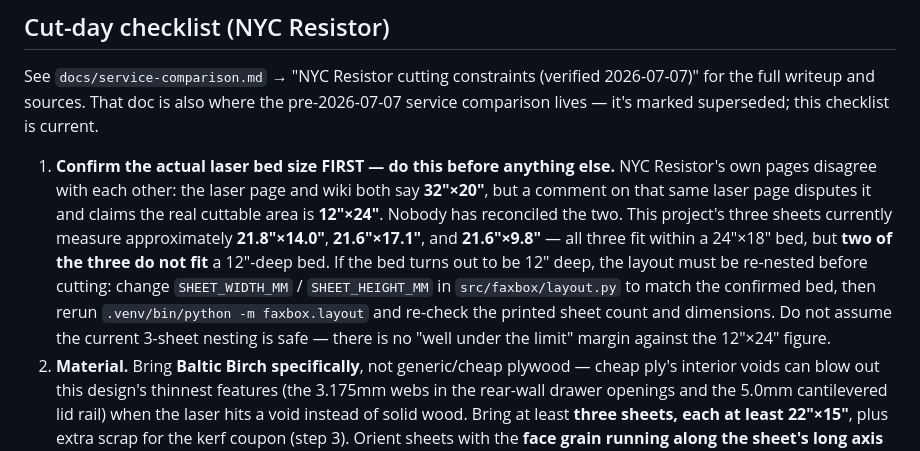
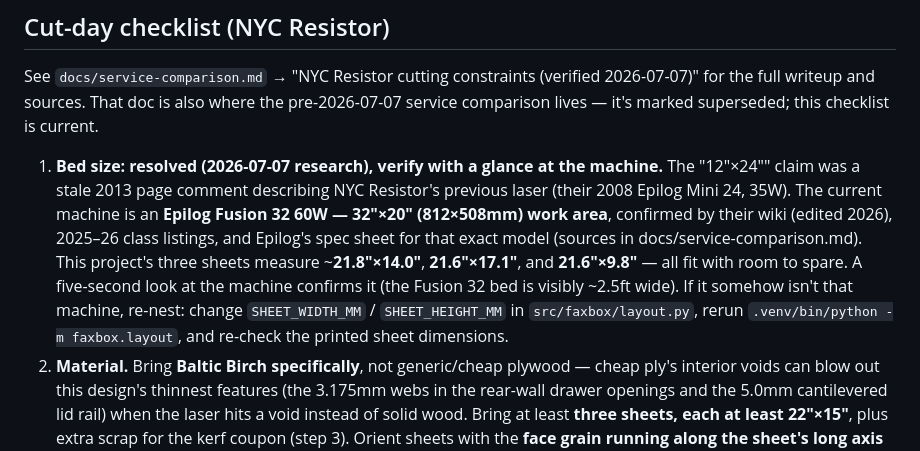
Before and after one commit to Gilbetrar/fax-machine-box, a Markdown page: README.md, the part around the change. Rendered like a GitHub page.

```diff
--- a/README.md
+++ b/README.md
@@ -293,19 +293,19 @@ See `docs/service-comparison.md` → "NYC Resistor cutting constraints
 where the pre-2026-07-07 service comparison lives — it's marked superseded;
 this checklist is current.
 
-1. **Confirm the actual laser bed size FIRST — do this before anything
-   else.** NYC Resistor's own pages disagree with each other: the laser
-   page and wiki both say **32"×20"**, but a comment on that same laser page
-   disputes it and claims the real cuttable area is **12"×24"**. Nobody has
-   reconciled the two. This project's three sheets currently measure
-   approximately **21.8"×14.0"**, **21.6"×17.1"**, and **21.6"×9.8"** — all
-   three fit within a 24"×18" bed, but **two of the three do not fit** a
-   12"-deep bed. If the bed turns out to be 12" deep, the layout must be
-   re-nested before cutting: change `SHEET_WIDTH_MM` / `SHEET_HEIGHT_MM` in
-   `src/faxbox/layout.py` to match the confirmed bed, then rerun
-   `.venv/bin/python -m faxbox.layout` and re-check the printed sheet count
-   and dimensions. Do not assume the current 3-sheet nesting is safe — there
-   is no "well under the limit" margin against the 12"×24" figure.
+1. **Bed size: resolved (2026-07-07 research), verify with a glance at the
+   machine.** The "12"×24"" claim was a stale 2013 page comment describing
+   NYC Resistor's previous laser (their 2008 Epilog Mini 24, 35W). The
+   current machine is an **Epilog Fusion 32 60W — 32"×20" (812×508mm) work
+   area**, confirmed by their wiki (edited 2026), 2025–26 class listings,
+   and Epilog's spec sheet for that exact model (sources in
+   docs/service-comparison.md). This project's three sheets measure
+   ~**21.8"×14.0"**, **21.6"×17.1"**, and **21.6"×9.8"** — all fit with
+   room to spare. A five-second look at the machine confirms it (the
+   Fusion 32 bed is visibly ~2.5ft wide). If it somehow isn't that machine,
+   re-nest: change `SHEET_WIDTH_MM` / `SHEET_HEIGHT_MM` in
+   `src/faxbox/layout.py`, rerun `.venv/bin/python -m faxbox.layout`, and
+   re-check the printed sheet dimensions.
 2. **Material.** Bring **Baltic Birch specifically**, not generic/cheap
    plywood — cheap ply's interior voids can blow out this design's thinnest
    features (the 3.175mm webs in the rear-wall drawer openings and the
```
Also changed, not shown: DESIGN.md (+5 -0 lines), docs/service-comparison.md (+19 -0 lines).
